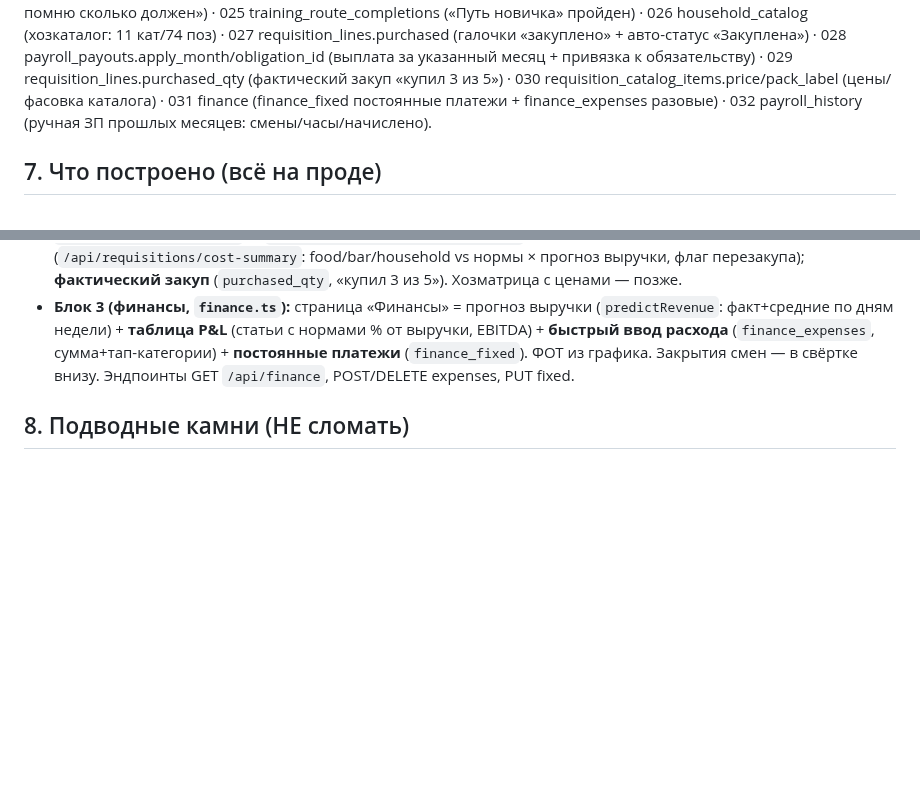
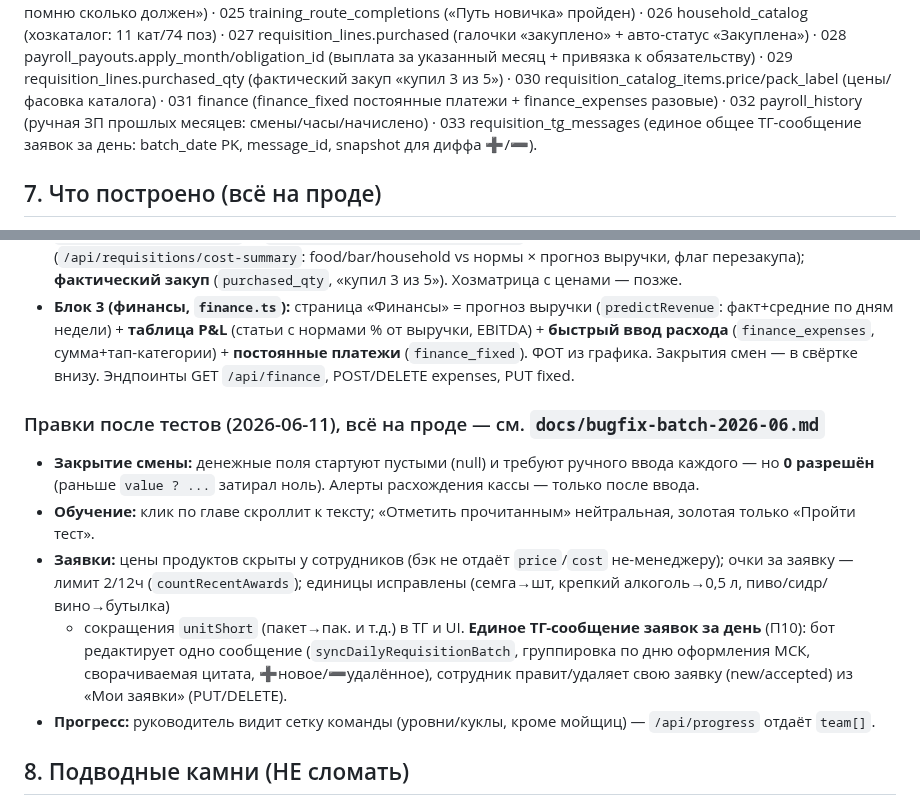
Before and after one commit to Etna-35/grafik, a Markdown page: CLAUDE.md, 2 parts joined by grey strips. Drawn GitHub-style; blank space fills up the shorter version.

Commit message:
docs(handoff): миграция 033 + правки после тестов (П1–П10) в CLAUDE.md §6/§7
Co-Authored-By: Claude Opus 4.8 <noreply@anthropic.com>

```diff
--- a/CLAUDE.md
+++ b/CLAUDE.md
@@ -94,7 +94,9 @@ employee_id nullable + audience_role · 021 quiz (quiz_questions/options/attempt
 029 requisition_lines.purchased_qty (фактический закуп «купил 3 из 5») ·
 030 requisition_catalog_items.price/pack_label (цены/фасовка каталога) ·
 031 finance (finance_fixed постоянные платежи + finance_expenses разовые) ·
-032 payroll_history (ручная ЗП прошлых месяцев: смены/часы/начислено).
+032 payroll_history (ручная ЗП прошлых месяцев: смены/часы/начислено) ·
+033 requisition_tg_messages (единое общее ТГ-сообщение заявок за день: batch_date PK,
+message_id, snapshot для диффа ➕/➖).
 
 ## 7. Что построено (всё на проде)
 - **Главная/ЛК:** приветствие + «цель дня» (план выручки = ФОТ_дня/0.23, ×0.8 будни / ×1.5 ПТ-СБ; наличный план =
@@ -158,6 +160,17 @@ employee_id nullable + audience_role · 021 quiz (quiz_questions/options/attempt
   (`finance_expenses`, сумма+тап-категории) + **постоянные платежи** (`finance_fixed`). ФОТ из графика.
   Закрытия смен — в свёртке внизу. Эндпоинты GET `/api/finance`, POST/DELETE expenses, PUT fixed.
 
+### Правки после тестов (2026-06-11), всё на проде — см. `docs/bugfix-batch-2026-06.md`
+- **Закрытие смены:** денежные поля стартуют пустыми (null) и требуют ручного ввода каждого — но **0 разрешён**
+  (раньше `value ? ...` затирал ноль). Алерты расхождения кассы — только после ввода.
+- **Обучение:** клик по главе скроллит к тексту; «Отметить прочитанным» нейтральная, золотая только «Пройти тест».
+- **Заявки:** цены продуктов скрыты у сотрудников (бэк не отдаёт `price`/`cost` не-менеджеру); очки за заявку —
+  лимит 2/12ч (`countRecentAwards`); единицы исправлены (семга→шт, крепкий алкоголь→0,5 л, пиво/сидр/вино→бутылка)
+  + сокращения `unitShort` (пакет→пак. и т.д.) в ТГ и UI. **Единое ТГ-сообщение заявок за день** (П10): бот
+  редактирует одно сообщение (`syncDailyRequisitionBatch`, группировка по дню оформления МСК, сворачиваемая
+  цитата, ➕новое/➖удалённое), сотрудник правит/удаляет свою заявку (new/accepted) из «Мои заявки» (PUT/DELETE).
+- **Прогресс:** руководитель видит сетку команды (уровни/куклы, кроме мойщиц) — `/api/progress` отдаёт `team[]`.
+
 ## 8. Подводные камни (НЕ сломать)
 - **seed при каждом рестарте: обновляет PIN владельца на `OWNER_PIN` из `.env`** и находит владельца ПО РОЛИ
   (не по имени — имена не уникальны). Если владелец сменил PIN в приложении — деплой сбросит. TODO: однократная инициализация.
```
